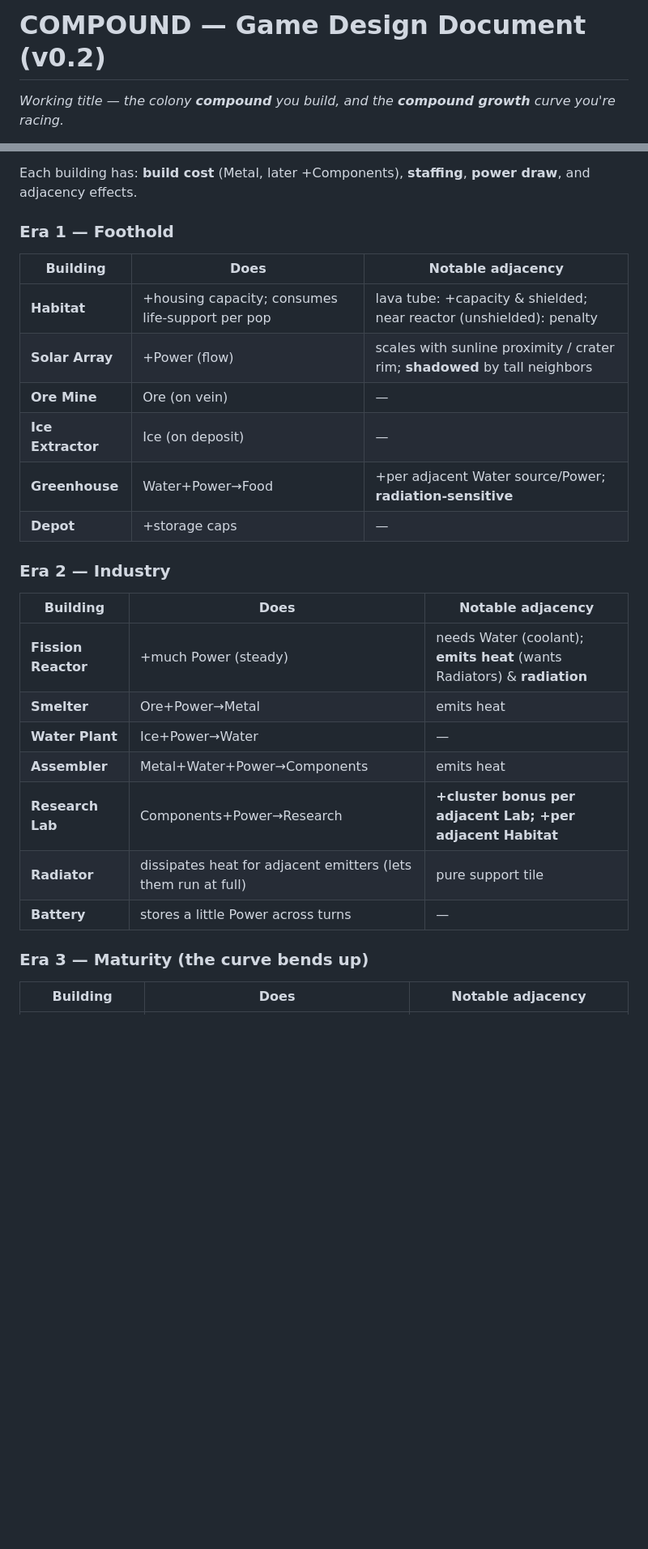
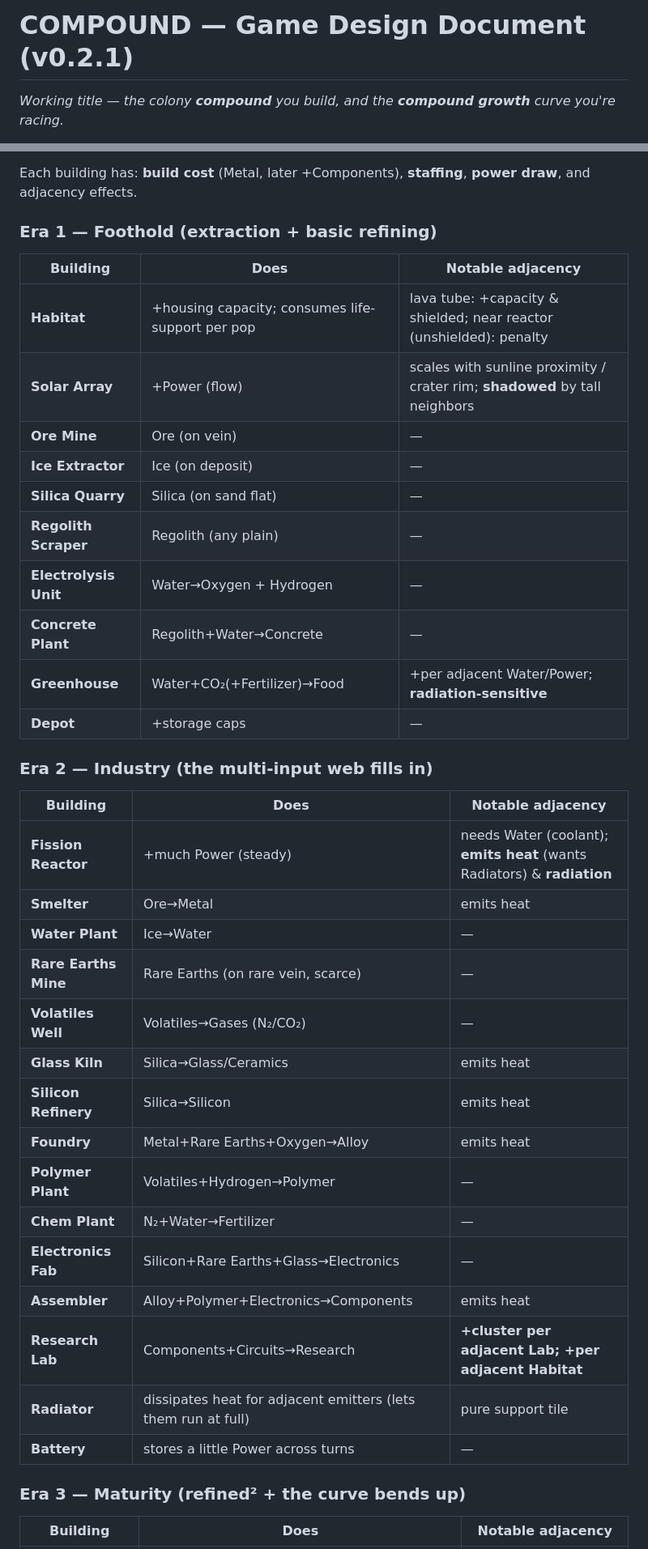
Before and after one commit to jsnell/prototypes, a Markdown page: compound/DESIGN.md, 2 parts joined by grey strips. Shown at 81% size. Drawn GitHub-style; blank space fills up the shorter version.

```diff
--- a/compound/DESIGN.md
+++ b/compound/DESIGN.md
@@ -1,4 +1,4 @@
-# COMPOUND — Game Design Document (v0.2)
+# COMPOUND — Game Design Document (v0.2.1)
 
 *Working title — the colony **compound** you build, and the **compound growth**
 curve you're racing.*
@@ -172,27 +235,39 @@ only *future* multipliers — building one early means surviving a gate with les
 Each building has: **build cost** (Metal, later +Components), **staffing**, **power draw**,
 and adjacency effects.
 
-### Era 1 — Foothold
+### Era 1 — Foothold (extraction + basic refining)
 | Building | Does | Notable adjacency |
 |---|---|---|
 | **Habitat** | +housing capacity; consumes life-support per pop | lava tube: +capacity & shielded; near reactor (unshielded): penalty |
 | **Solar Array** | +Power (flow) | scales with sunline proximity / crater rim; **shadowed** by tall neighbors |
 | **Ore Mine** | Ore (on vein) | — |
 | **Ice Extractor** | Ice (on deposit) | — |
-| **Greenhouse** | Water+Power→Food | +per adjacent Water source/Power; **radiation-sensitive** |
+| **Silica Quarry** | Silica (on sand flat) | — |
+| **Regolith Scraper** | Regolith (any plain) | — |
+| **Electrolysis Unit** | Water→Oxygen + Hydrogen | — |
+| **Concrete Plant** | Regolith+Water→Concrete | — |
+| **Greenhouse** | Water+CO₂(+Fertilizer)→Food | +per adjacent Water/Power; **radiation-sensitive** |
 | **Depot** | +storage caps | — |
 
-### Era 2 — Industry
+### Era 2 — Industry (the multi-input web fills in)
 | Building | Does | Notable adjacency |
 |---|---|---|
 | **Fission Reactor** | +much Power (steady) | needs Water (coolant); **emits heat** (wants Radiators) & **radiation** |
-| **Smelter** | Ore+Power→Metal | emits heat |
-| **Water Plant** | Ice+Power→Water | — |
-| **Assembler** | Metal+Water+Power→Components | emits heat |
-| **Research Lab** | Components+Power→Research | **+cluster bonus per adjacent Lab; +per adjacent Habitat** |
+| **Smelter** | Ore→Metal | emits heat |
+| **Water Plant** | Ice→Water | — |
+| **Rare Earths Mine** | Rare Earths (on rare vein, scarce) | — |
+| **Volatiles Well** | Volatiles→Gases (N₂/CO₂) | — |
+| **Glass Kiln** | Silica→Glass/Ceramics | emits heat |
+| **Silicon Refinery** | Silica→Silicon | emits heat |
+| **Foundry** | Metal+Rare Earths+Oxygen→Alloy | emits heat |
+| **Polymer Plant** | Volatiles+Hydrogen→Polymer | — |
+| **Chem Plant** | N₂+Water→Fertilizer | — |
+| **Electronics Fab** | Silicon+Rare Earths+Glass→Electronics | — |
+| **Assembler** | Alloy+Polymer+Electronics→Components | emits heat |
+| **Research Lab** | Components+Circuits→Research | **+cluster per adjacent Lab; +per adjacent Habitat** |
 | **Radiator** | dissipates heat for adjacent emitters (lets them run at full) | pure support tile |
 | **Battery** | stores a little Power across turns | — |
 
-### Era 3 — Maturity (the curve bends up)
+### Era 3 — Maturity (refined² + the curve bends up)
 | Building | Does | Notable adjacency |
 |---|---|---|
```
Also changed, not shown: other parts of compound/DESIGN.md (+92 -24 lines).
